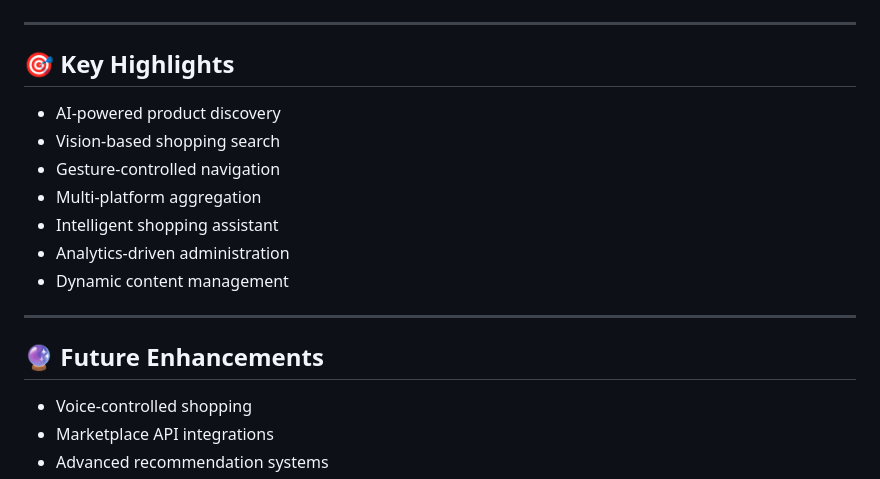
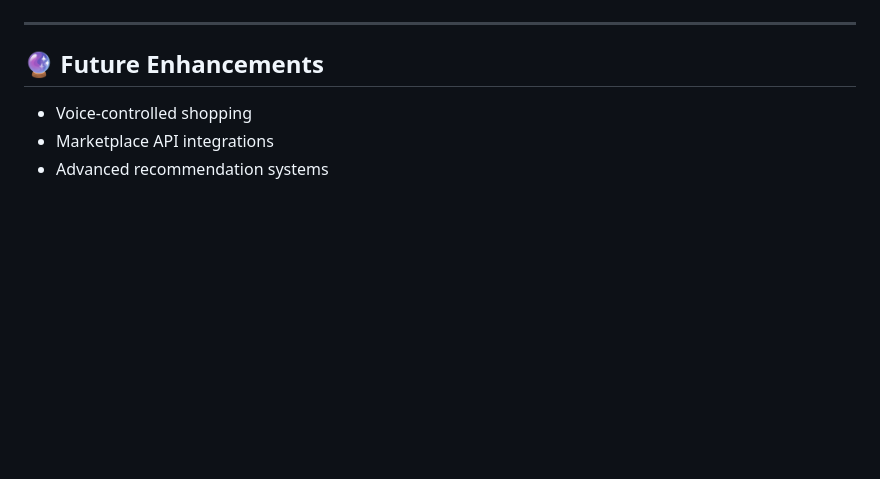
Before and after one commit to madhura25aug/Mashmart-AI, a Markdown page: README.md, the part around one of its changes. Drawn GitHub-style; blank space fills up the shorter version.

```diff
--- a/README.md
+++ b/README.md
@@ -183,17 +217,9 @@ http://127.0.0.1:5000
 ---
 
 
-## 🎯 Key Highlights
 
-- AI-powered product discovery
-- Vision-based shopping search
-- Gesture-controlled navigation
-- Multi-platform aggregation
-- Intelligent shopping assistant
-- Analytics-driven administration
-- Dynamic content management
 
----
+
 
 ## 🔮 Future Enhancements
 
```
Also changed, not shown: other parts of README.md (+36 -2 lines).
